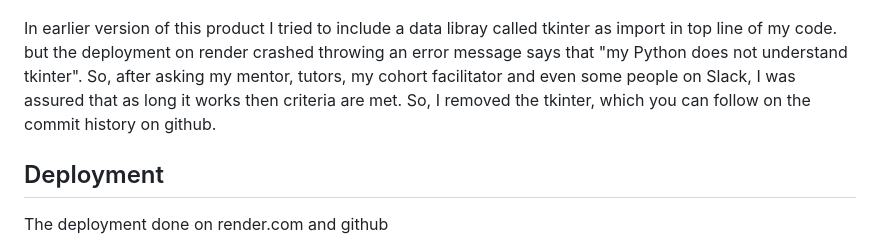
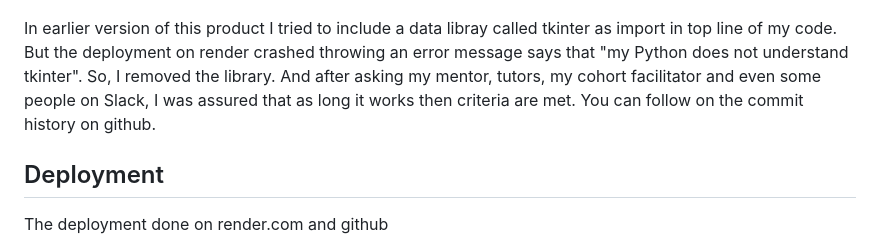
Before and after one commit to NewcoderM/noprocfile-noruntimetxt, a Markdown page: README.md, the part around the change. Drawn GitHub-style.

```diff
--- a/README.md
+++ b/README.md
@@ -56,7 +56,7 @@ Mostly long lines in comments but all were delt with by adjusting content
 
 ![](media/after_test.PNG)
 
-In earlier version of this product I tried to include a data libray called tkinter as import in top line of my code. but the deployment on render crashed throwing an error message says that "my Python does not understand tkinter". So, after asking my mentor, tutors, my cohort facilitator and even some people on Slack, I was assured that as long it works then criteria are met. So, I removed the tkinter, which you can follow on the commit history on github.
+In earlier version of this product I tried to include a data libray called tkinter as import in top line of my code. But the deployment on render crashed throwing an error message says that "my Python does not understand tkinter". So, I removed the library. And after asking my mentor, tutors, my cohort facilitator and even some people on Slack, I was assured that as long it works then criteria are met. You can follow on the commit history on github.
 
 ## Deployment
 
```
